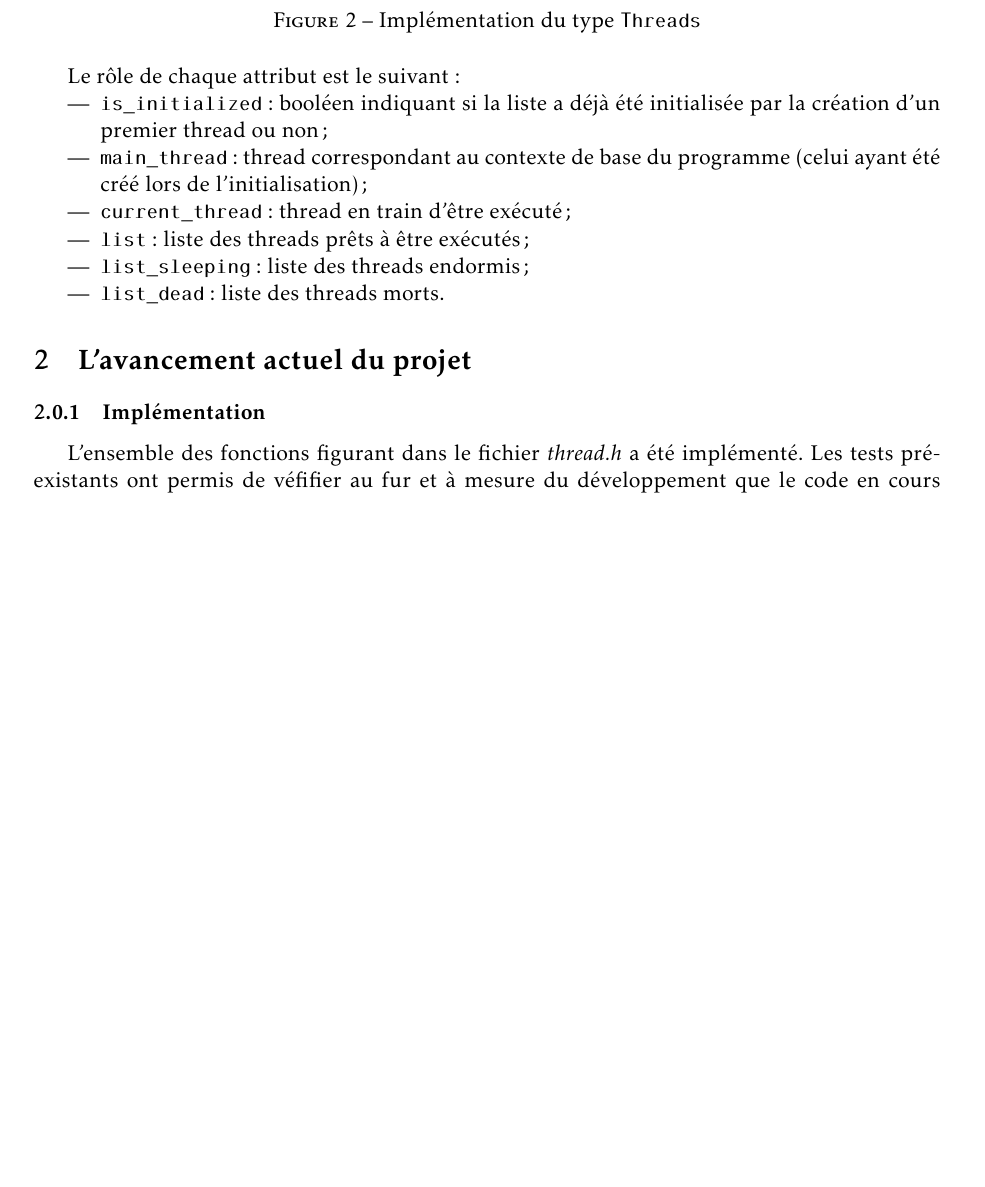
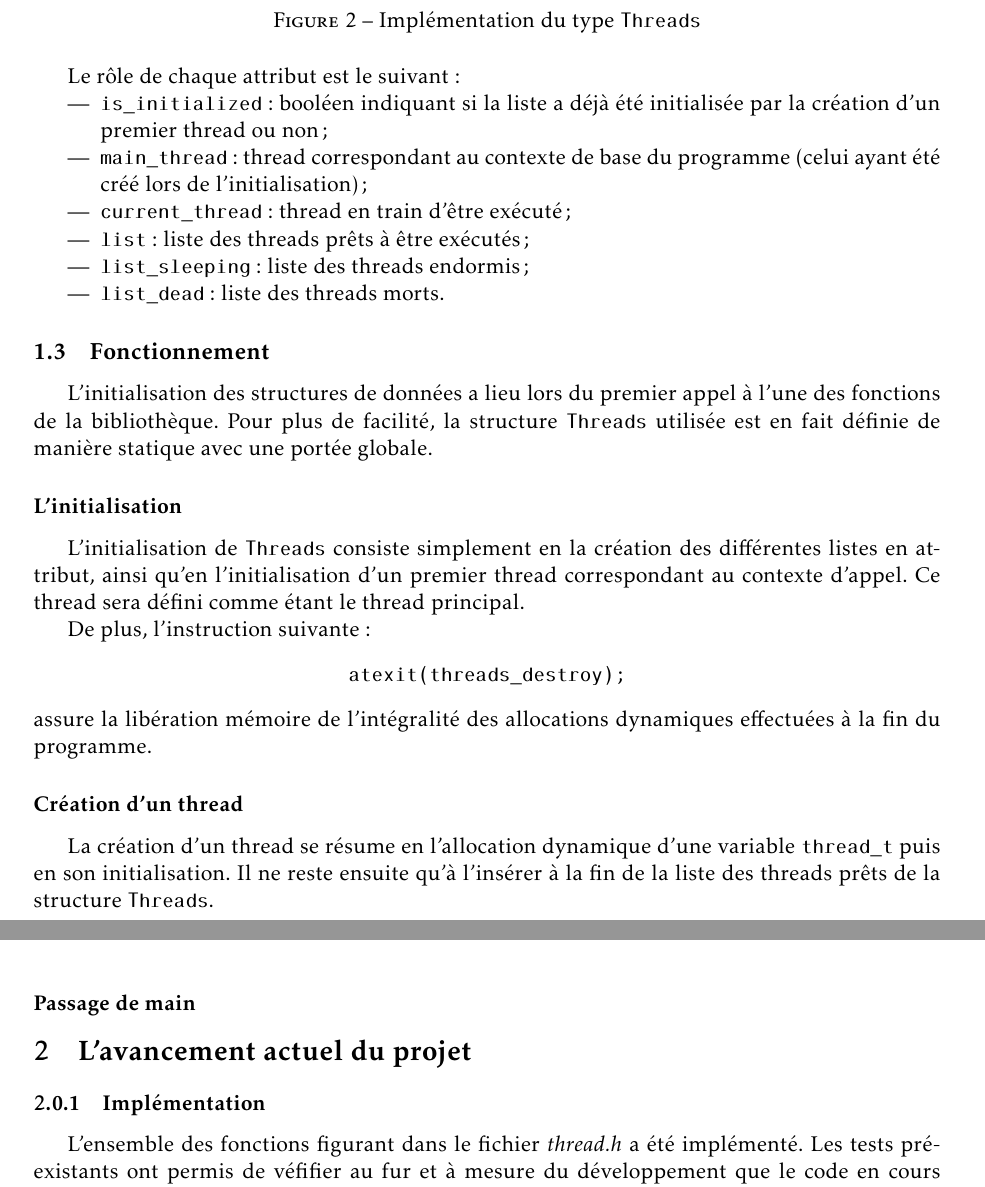
Before and after one commit to julienc91/it202-projet-systeme, a LaTeX document (rapport/rapport_intermediaire.tex): part of page 3 of 3 before the commit and two parts of pages 3 and 4 of 4 after it, the two joined at a grey line, cut so that both start at the same text, the shorter picture padded with empty space. Compiled offline with pdfLaTeX.

Commit message:
Rapport: fonctionnement

```diff
--- a/rapport/rapport_intermediaire.tex
+++ b/rapport/rapport_intermediaire.tex
@@ -147,8 +147,25 @@ Le rôle de chaque attribut est le suivant:
   \item \texttt{list\_dead}: liste des threads morts.
 \end{itemize}
 
-%interrogations
-%fonctionnement
+\subsection{Fonctionnement}
+
+L'initialisation des structures de données a lieu lors du premier appel à l'une des fonctions de la bibliothèque. Pour plus de facilité, la structure \texttt{Threads} utilisée est en fait définie de manière statique avec une portée globale.
+
+\subsubsection*{L'initialisation}
+
+L'initialisation de \texttt{Threads} consiste simplement en la création des différentes listes en attribut, ainsi qu'en l'initialisation d'un premier thread correspondant au contexte d'appel. Ce thread sera défini comme étant le thread principal.
+
+De plus, l'instruction suivante:
+\begin{center}
+\verb[atexit(threads_destroy);[
+\end{center}
+assure la libération mémoire de l'intégralité des allocations dynamiques effectuées à la fin du programme.
+
+\subsubsection*{Création d'un thread}
+
+La création d'un thread se résume en l'allocation dynamique d'une variable \texttt{thread\_t} puis en son initialisation. Il ne reste ensuite qu'à l'insérer à la fin de la liste des threads prêts de la structure \texttt{Threads}.
+
+\subsubsection*{Passage de main}
 
 \section{L'avancement actuel du projet}
 
```
